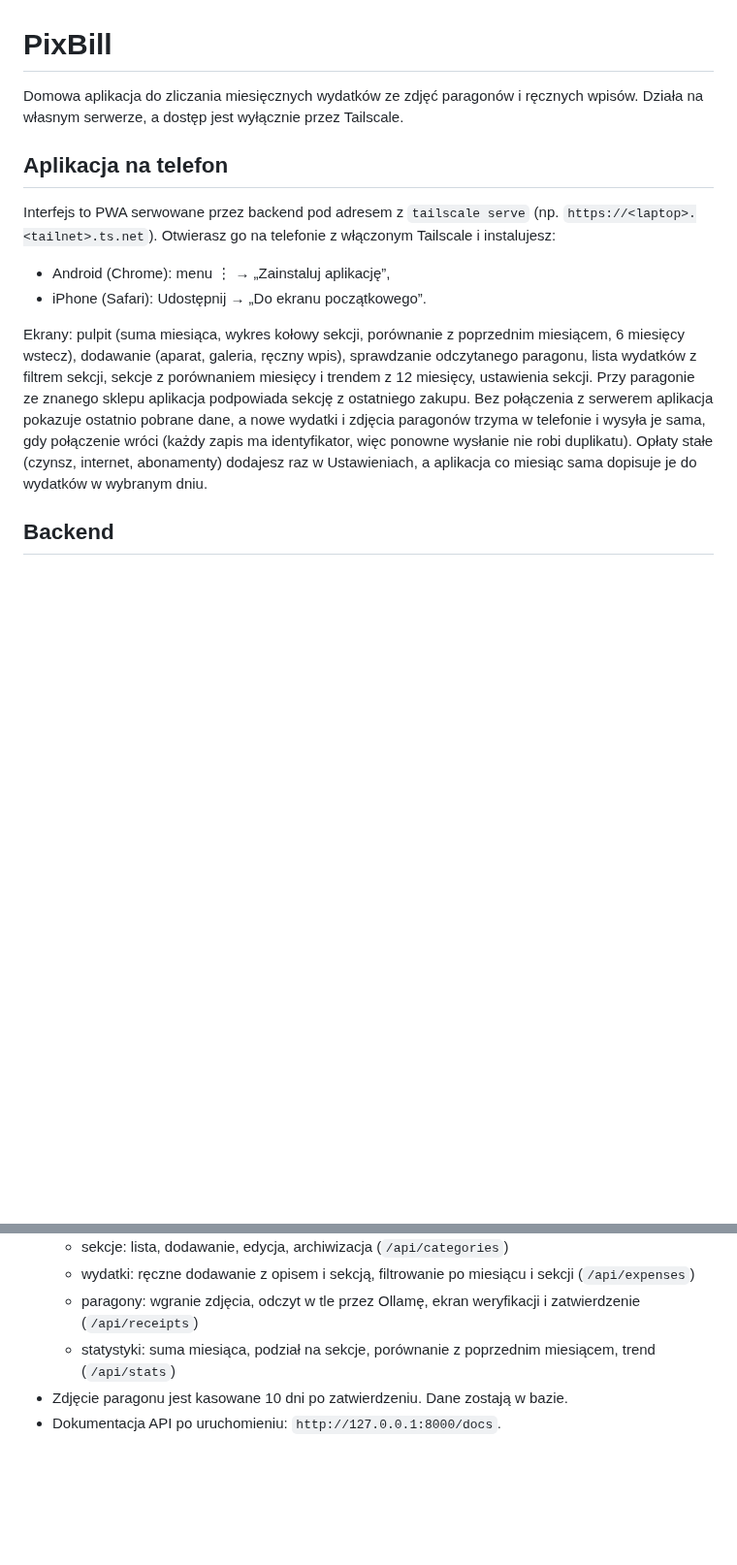
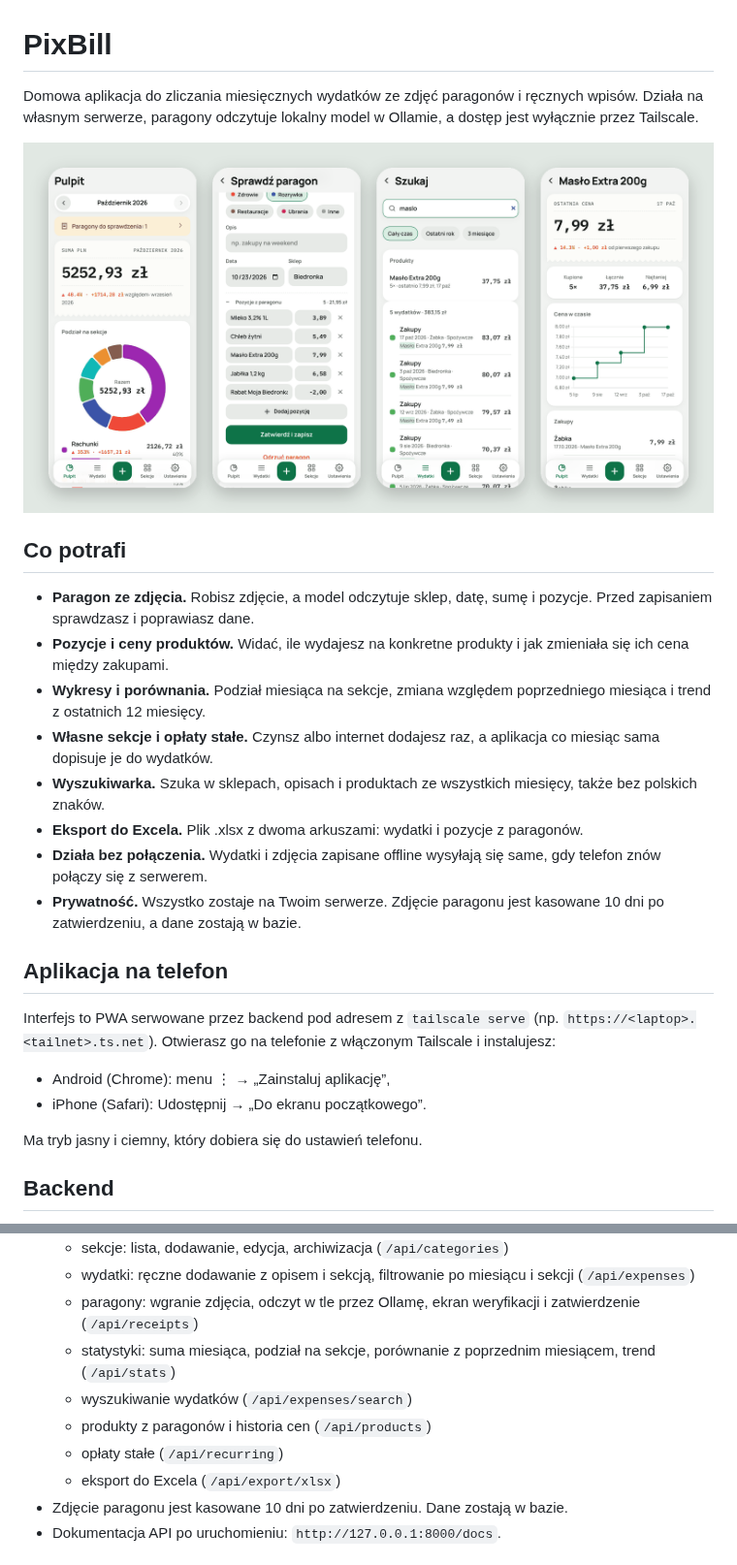
Before and after one commit to alekrisownik-dot/PixBill, a Markdown page: README.md, 2 parts joined by grey strips. Shown at 97% size. Drawn GitHub-style; pictures changed too: docs/screenshots/hero-light.png (added); blank space fills up the shorter version.

Commit message:
README: zrzuty ekranu w trybie jasnym i ciemnym oraz lista funkcji
Co-Authored-By: Claude Opus 5.5 (1M context) <noreply@anthropic.com>
Claude-Session: https://claude.ai/code/session_01FDs1duxKbziY8AxRgsovWo

```diff
--- a/README.md
+++ b/README.md
@@ -1,7 +1,23 @@
 # PixBill
 
 Domowa aplikacja do zliczania miesięcznych wydatków ze zdjęć paragonów i ręcznych wpisów.
-Działa na własnym serwerze, a dostęp jest wyłącznie przez Tailscale.
+Działa na własnym serwerze, paragony odczytuje lokalny model w Ollamie, a dostęp jest wyłącznie przez Tailscale.
+
+<picture>
+  <source media="(prefers-color-scheme: dark)" srcset="docs/screenshots/hero-dark.png">
+  <img alt="Ekrany PixBill: pulpit z wykresem sekcji, sprawdzanie paragonu, wyszukiwarka i historia ceny produktu" src="docs/screenshots/hero-light.png">
+</picture>
+
+## Co potrafi
+
+- **Paragon ze zdjęcia.** Robisz zdjęcie, a model odczytuje sklep, datę, sumę i pozycje. Przed zapisaniem sprawdzasz i poprawiasz dane.
+- **Pozycje i ceny produktów.** Widać, ile wydajesz na konkretne produkty i jak zmieniała się ich cena między zakupami.
+- **Wykresy i porównania.** Podział miesiąca na sekcje, zmiana względem poprzedniego miesiąca i trend z ostatnich 12 miesięcy.
+- **Własne sekcje i opłaty stałe.** Czynsz albo internet dodajesz raz, a aplikacja co miesiąc sama dopisuje je do wydatków.
+- **Wyszukiwarka.** Szuka w sklepach, opisach i produktach ze wszystkich miesięcy, także bez polskich znaków.
+- **Eksport do Excela.** Plik .xlsx z dwoma arkuszami: wydatki i pozycje z paragonów.
+- **Działa bez połączenia.** Wydatki i zdjęcia zapisane offline wysyłają się same, gdy telefon znów połączy się z serwerem.
+- **Prywatność.** Wszystko zostaje na Twoim serwerze. Zdjęcie paragonu jest kasowane 10 dni po zatwierdzeniu, a dane zostają w bazie.
 
 ## Aplikacja na telefon
 
@@ -11,12 +27,7 @@ Interfejs to PWA serwowane przez backend pod adresem z `tailscale serve`
 - Android (Chrome): menu ⋮ → „Zainstaluj aplikację”,
 - iPhone (Safari): Udostępnij → „Do ekranu początkowego”.
 
-Ekrany: pulpit (suma miesiąca, wykres kołowy sekcji, porównanie z poprzednim miesiącem, 6 miesięcy wstecz),
-dodawanie (aparat, galeria, ręczny wpis), sprawdzanie odczytanego paragonu, lista wydatków z filtrem sekcji,
-sekcje z porównaniem miesięcy i trendem z 12 miesięcy, ustawienia sekcji.
-Przy paragonie ze znanego sklepu aplikacja podpowiada sekcję z ostatniego zakupu.
-Bez połączenia z serwerem aplikacja pokazuje ostatnio pobrane dane, a nowe wydatki i zdjęcia paragonów trzyma w telefonie i wysyła je sama, gdy połączenie wróci (każdy zapis ma identyfikator, więc ponowne wysłanie nie robi duplikatu).
-Opłaty stałe (czynsz, internet, abonamenty) dodajesz raz w Ustawieniach, a aplikacja co miesiąc sama dopisuje je do wydatków w wybranym dniu.
+Ma tryb jasny i ciemny, który dobiera się do ustawień telefonu.
 
 ## Backend
 
@@ -28,6 +39,10 @@ Opłaty stałe (czynsz, internet, abonamenty) dodajesz raz w Ustawieniach, a apl
   - wydatki: ręczne dodawanie z opisem i sekcją, filtrowanie po miesiącu i sekcji (`/api/expenses`)
   - paragony: wgranie zdjęcia, odczyt w tle przez Ollamę, ekran weryfikacji i zatwierdzenie (`/api/receipts`)
   - statystyki: suma miesiąca, podział na sekcje, porównanie z poprzednim miesiącem, trend (`/api/stats`)
+  - wyszukiwanie wydatków (`/api/expenses/search`)
+  - produkty z paragonów i historia cen (`/api/products`)
+  - opłaty stałe (`/api/recurring`)
+  - eksport do Excela (`/api/export/xlsx`)
 - Zdjęcie paragonu jest kasowane 10 dni po zatwierdzeniu. Dane zostają w bazie.
 - Dokumentacja API po uruchomieniu: `http://127.0.0.1:8000/docs`.
 
```
Also changed, not shown: docs/screenshots/hero-dark.png (added).
